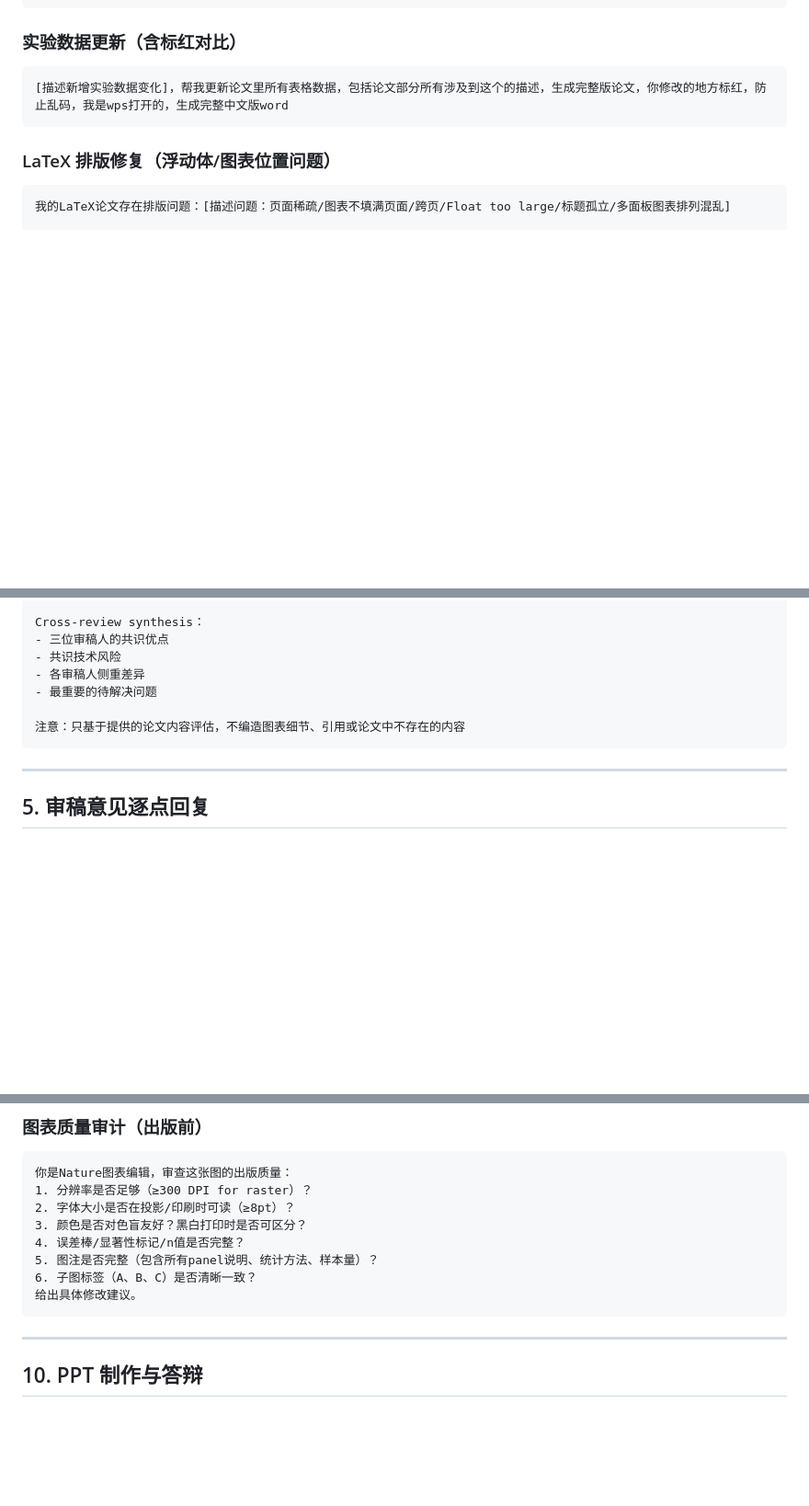
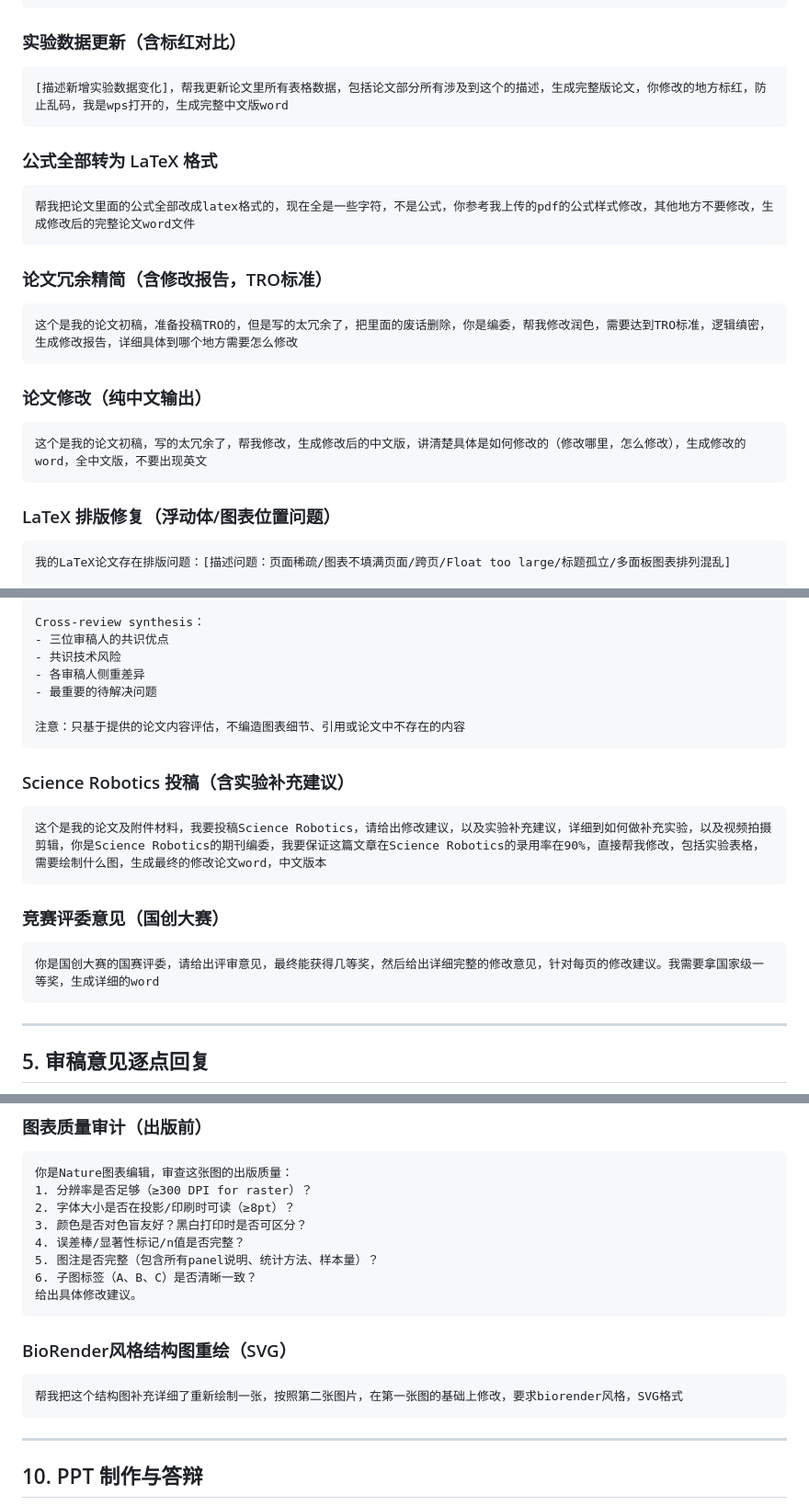
Before and after one commit to cLin-c/paper-skill, a Markdown page: SKILL.md, 3 parts joined by grey strips. Shown at 92% size. Drawn GitHub-style; blank space fills up the shorter version.

````diff
--- a/SKILL.md
+++ b/SKILL.md
@@ -182,6 +202,21 @@ Optimized for **SCI / IEEE / Nature / IJCAI / TRO** submissions.
 ### 实验数据更新（含标红对比）
 ```
 [描述新增实验数据变化]，帮我更新论文里所有表格数据，包括论文部分所有涉及到这个的描述，生成完整版论文，你修改的地方标红，防止乱码，我是wps打开的，生成完整中文版word
+```
+
+### 公式全部转为 LaTeX 格式
+```
+帮我把论文里面的公式全部改成latex格式的，现在全是一些字符，不是公式，你参考我上传的pdf的公式样式修改，其他地方不要修改，生成修改后的完整论文word文件
+```
+
+### 论文冗余精简（含修改报告，TRO标准）
+```
+这个是我的论文初稿，准备投稿TRO的，但是写的太冗余了，把里面的废话删除，你是编委，帮我修改润色，需要达到TRO标准，逻辑缜密，生成修改报告，详细具体到哪个地方需要怎么修改
+```
+
+### 论文修改（纯中文输出）
+```
+这个是我的论文初稿，写的太冗余了，帮我修改，生成修改后的中文版，讲清楚具体是如何修改的（修改哪里，怎么修改），生成修改的word，全中文版，不要出现英文
 ```
 
 ### LaTeX 排版修复（浮动体/图表位置问题）
@@ -274,6 +309,16 @@ Cross-review synthesis：
 注意：只基于提供的论文内容评估，不编造图表细节、引用或论文中不存在的内容
 ```
 
+### Science Robotics 投稿（含实验补充建议）
+```
+这个是我的论文及附件材料，我要投稿Science Robotics，请给出修改建议，以及实验补充建议，详细到如何做补充实验，以及视频拍摄剪辑，你是Science Robotics的期刊编委，我要保证这篇文章在Science Robotics的录用率在90%，直接帮我修改，包括实验表格，需要绘制什么图，生成最终的修改论文word，中文版本
+```
+
+### 竞赛评委意见（国创大赛）
+```
+你是国创大赛的国赛评委，请给出评审意见，最终能获得几等奖，然后给出详细完整的修改意见，针对每页的修改建议。我需要拿国家级一等奖，生成详细的word
+```
+
 ---
 
 ## 5. 审稿意见逐点回复
@@ -477,6 +552,11 @@ Cross-review synthesis：
 给出具体修改建议。
 ```
 
+### BioRender风格结构图重绘（SVG）
+```
+帮我把这个结构图补充详细了重新绘制一张，按照第二张图片，在第一张图的基础上修改，要求biorender风格，SVG格式
+```
+
 ---
 
 ## 10. PPT 制作与答辩
````
Also changed, not shown: other parts of SKILL.md (+60 -0 lines).
